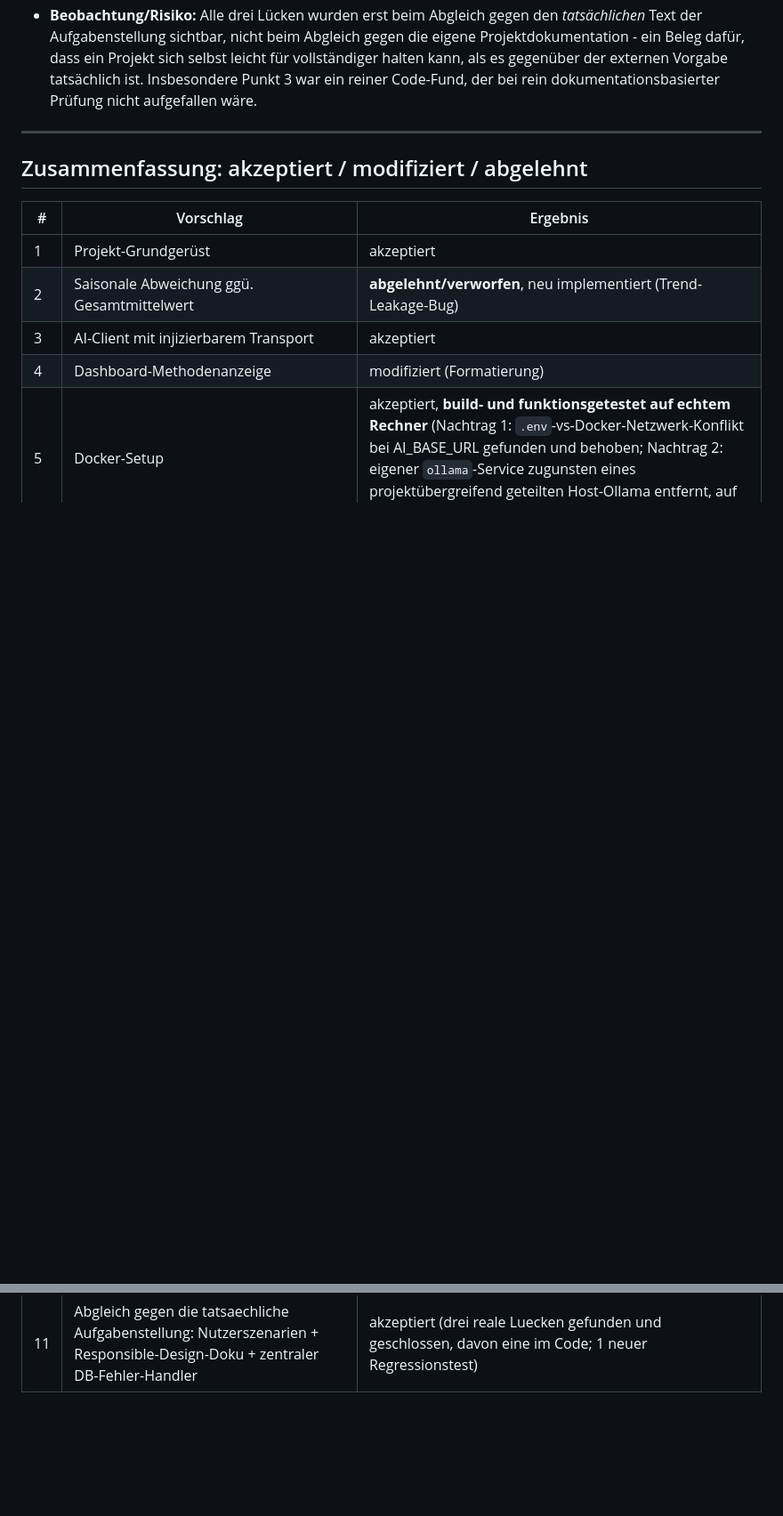
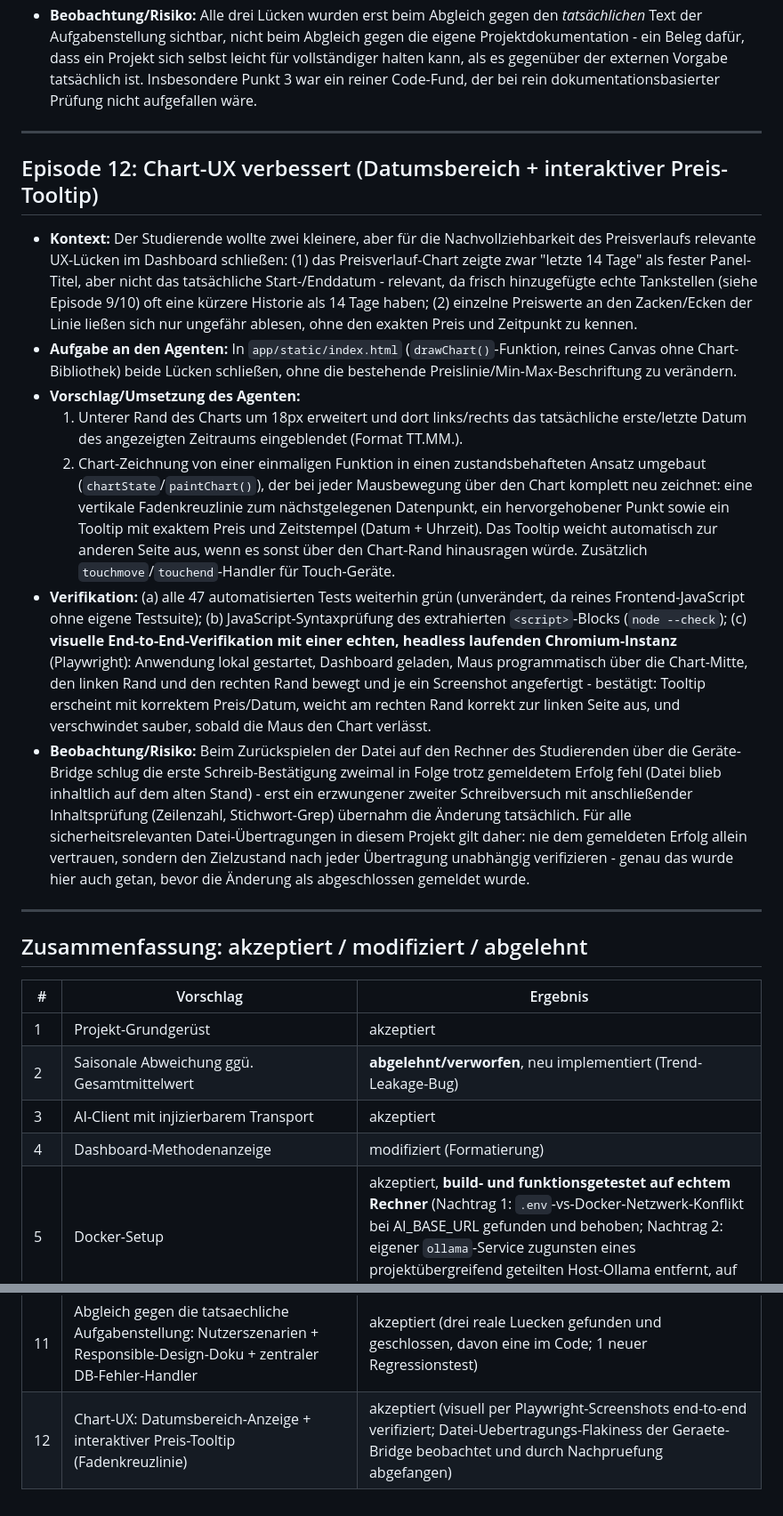
Before and after one commit to MuhammadKarkanawi/benzinpreis-assistent, a Markdown page: AI_DEVELOPMENT_LOG.md, 2 parts joined by grey strips. Shown at 89% size. Drawn GitHub-style; blank space fills up the shorter version.

Commit message:
Episode 12: Chart-UX verbessert

```diff
--- a/AI_DEVELOPMENT_LOG.md
+++ b/AI_DEVELOPMENT_LOG.md
@@ -507,6 +507,55 @@ Entwicklungssitzung, keine vollständige Mitschrift.
 
 ---
 
+## Episode 12: Chart-UX verbessert (Datumsbereich + interaktiver Preis-Tooltip)
+
+- **Kontext:** Der Studierende wollte zwei kleinere, aber für die
+  Nachvollziehbarkeit des Preisverlaufs relevante UX-Lücken im Dashboard
+  schließen: (1) das Preisverlauf-Chart zeigte zwar "letzte 14 Tage" als
+  fester Panel-Titel, aber nicht das tatsächliche Start-/Enddatum - relevant,
+  da frisch hinzugefügte echte Tankstellen (siehe Episode 9/10) oft eine
+  kürzere Historie als 14 Tage haben; (2) einzelne Preiswerte an den
+  Zacken/Ecken der Linie ließen sich nur ungefähr ablesen, ohne den exakten
+  Preis und Zeitpunkt zu kennen.
+- **Aufgabe an den Agenten:** In `app/static/index.html`
+  (`drawChart()`-Funktion, reines Canvas ohne Chart-Bibliothek) beide
+  Lücken schließen, ohne die bestehende Preislinie/Min-Max-Beschriftung zu
+  verändern.
+- **Vorschlag/Umsetzung des Agenten:**
+  1. Unterer Rand des Charts um 18px erweitert und dort links/rechts das
+     tatsächliche erste/letzte Datum des angezeigten Zeitraums eingeblendet
+     (Format TT.MM.).
+  2. Chart-Zeichnung von einer einmaligen Funktion in einen
+     zustandsbehafteten Ansatz umgebaut (`chartState`/`paintChart()`), der
+     bei jeder Mausbewegung über den Chart komplett neu zeichnet: eine
+     vertikale Fadenkreuzlinie zum nächstgelegenen Datenpunkt, ein
+     hervorgehobener Punkt sowie ein Tooltip mit exaktem Preis und
+     Zeitstempel (Datum + Uhrzeit). Das Tooltip weicht automatisch zur
+     anderen Seite aus, wenn es sonst über den Chart-Rand hinausragen würde.
+     Zusätzlich `touchmove`/`touchend`-Handler für Touch-Geräte.
+- **Verifikation:** (a) alle 47 automatisierten Tests weiterhin grün
+  (unverändert, da reines Frontend-JavaScript ohne eigene Testsuite); (b)
+  JavaScript-Syntaxprüfung des extrahierten `<script>`-Blocks (`node
+  --check`); (c) **visuelle End-to-End-Verifikation mit einer echten,
+  headless laufenden Chromium-Instanz** (Playwright): Anwendung lokal
+  gestartet, Dashboard geladen, Maus programmatisch über die Chart-Mitte,
+  den linken Rand und den rechten Rand bewegt und je ein Screenshot
+  angefertigt - bestätigt: Tooltip erscheint mit korrektem Preis/Datum,
+  weicht am rechten Rand korrekt zur linken Seite aus, und verschwindet
+  sauber, sobald die Maus den Chart verlässt.
+- **Beobachtung/Risiko:** Beim Zurückspielen der Datei auf den Rechner des
+  Studierenden über die Geräte-Bridge schlug die erste
+  Schreib-Bestätigung zweimal in Folge trotz gemeldetem Erfolg fehl (Datei
+  blieb inhaltlich auf dem alten Stand) - erst ein erzwungener zweiter
+  Schreibversuch mit anschließender Inhaltsprüfung (Zeilenzahl,
+  Stichwort-Grep) übernahm die Änderung tatsächlich. Für alle
+  sicherheitsrelevanten Datei-Übertragungen in diesem Projekt gilt daher:
+  nie dem gemeldeten Erfolg allein vertrauen, sondern den Zielzustand nach
+  jeder Übertragung unabhängig verifizieren - genau das wurde hier auch
+  getan, bevor die Änderung als abgeschlossen gemeldet wurde.
+
+---
+
 ## Zusammenfassung: akzeptiert / modifiziert / abgelehnt
 
 | # | Vorschlag | Ergebnis |
@@ -522,3 +571,4 @@ Entwicklungssitzung, keine vollständige Mitschrift.
 | 9 | Docker-Endverifikation (`.env`-Override-Fix) + Sammel-Infrastruktur fuer echte Tankerkoenig-Daten | akzeptiert (zweiter, unabhaengiger `.env`-Override-Bug in `docker-compose.yml` behoben; Client/Skripte/Tests fuer echte Preisdaten vorbereitet, mangels Registrierungs-Freigabe noch nicht live verifiziert) |
 | 10 | Live-Verifikation Tankerkoenig-API (Timeout- und Null-Preis-Fix) | akzeptiert (Client erstmals erfolgreich gegen die echte API verifiziert; zu knapper Timeout und "geschlossene Station"-Randfall gefunden und behoben, 2 neue Tests) |
 | 11 | Abgleich gegen die tatsaechliche Aufgabenstellung: Nutzerszenarien + Responsible-Design-Doku + zentraler DB-Fehler-Handler | akzeptiert (drei reale Luecken gefunden und geschlossen, davon eine im Code; 1 neuer Regressionstest) |
+| 12 | Chart-UX: Datumsbereich-Anzeige + interaktiver Preis-Tooltip (Fadenkreuzlinie) | akzeptiert (visuell per Playwright-Screenshots end-to-end verifiziert; Datei-Uebertragungs-Flakiness der Geraete-Bridge beobachtet und durch Nachpruefung abgefangen) |
```
